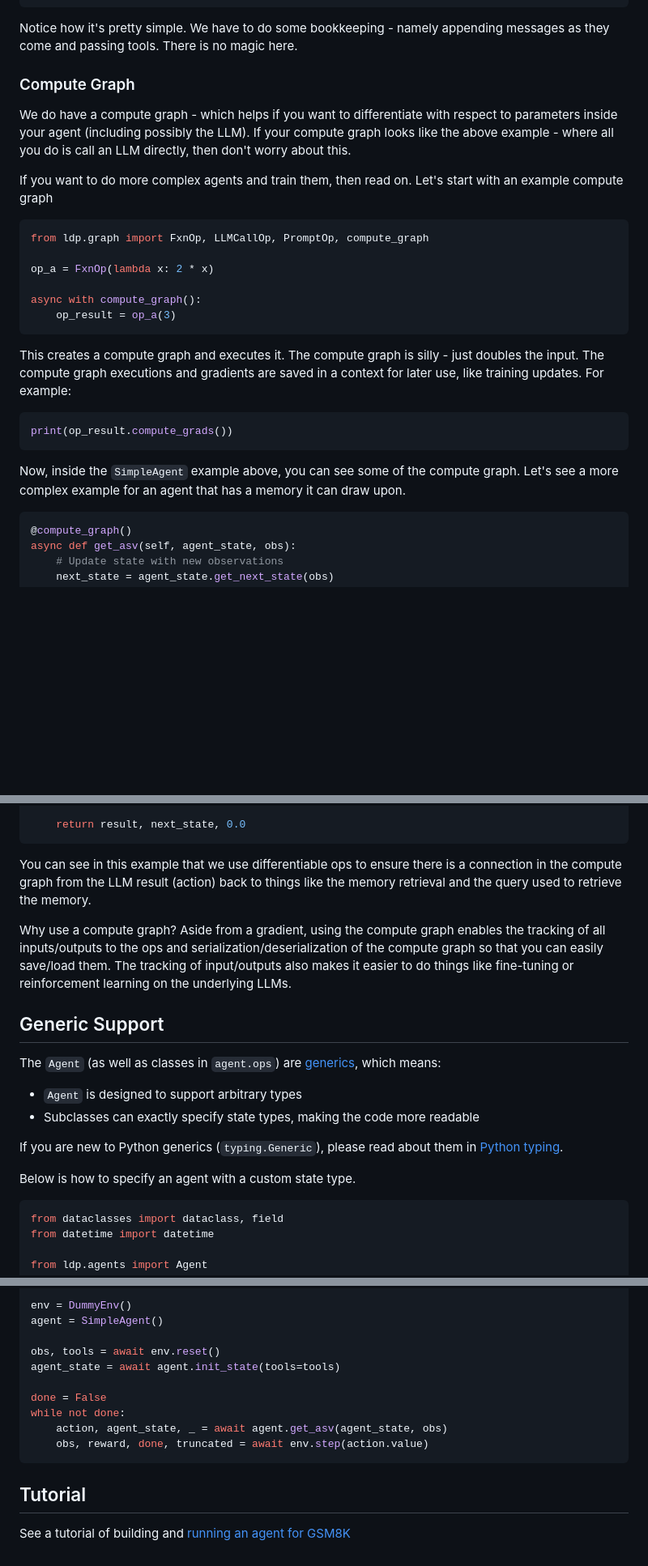
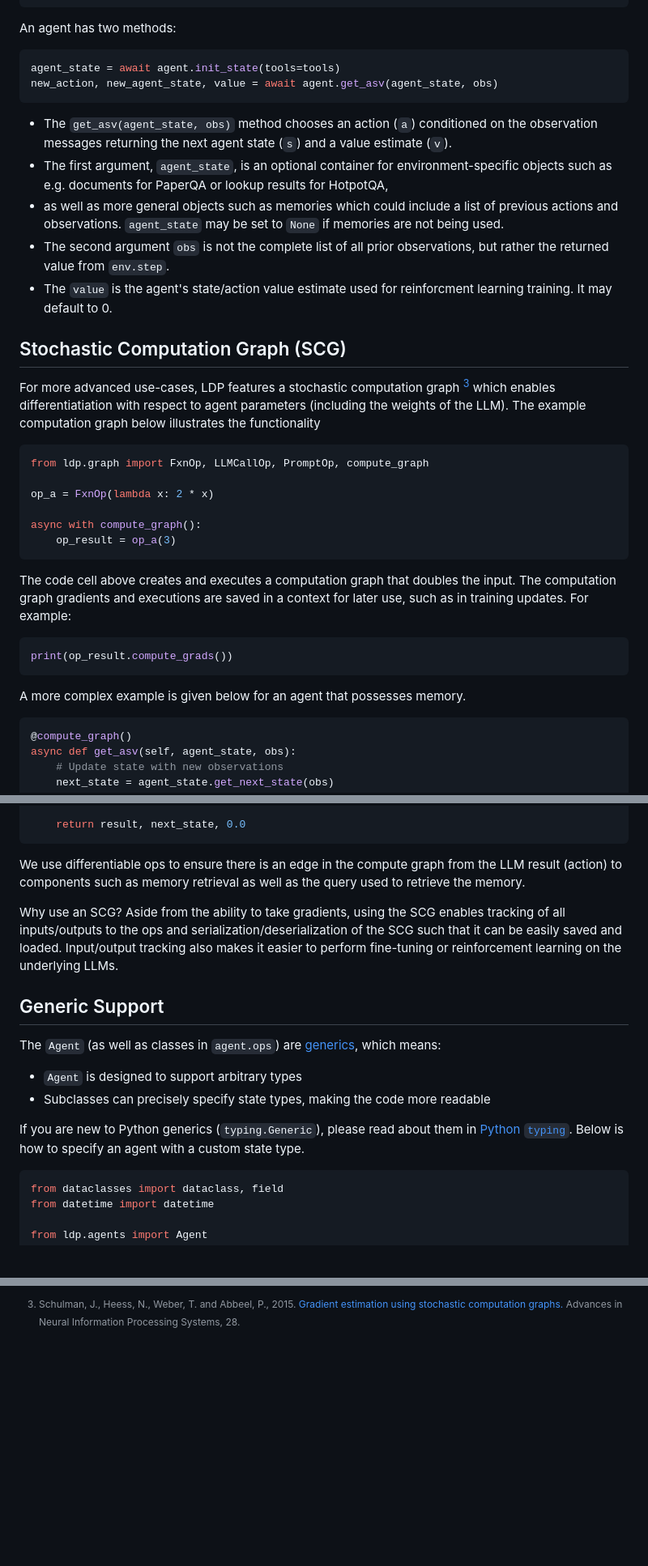
Before and after one commit to Future-House/ldp, a Markdown page: README.md, 3 parts joined by grey strips. Shown at 81% size. Rendered like a GitHub page; blank space fills up the shorter version.

Commit message:
Updated README and Docs [DRAFT] (#284)
Co-authored-by: James Braza <jamesbraza@gmail.com>

````diff
--- a/README.md
+++ b/README.md
@@ -98,13 +126,26 @@ class SimpleAgent(Agent):
         return action, new_state, 0.0
 ```
 
-Notice how it's pretty simple. We have to do some bookkeeping - namely appending messages as they come and passing tools. There is no magic here.
+An agent has two methods:
 
-### Compute Graph
+```py
+agent_state = await agent.init_state(tools=tools)
+new_action, new_agent_state, value = await agent.get_asv(agent_state, obs)
+```
 
-We do have a compute graph - which helps if you want to differentiate with respect to parameters inside your agent (including possibly the LLM). If your compute graph looks like the above example - where all you do is call an LLM directly, then don't worry about this.
+- The `get_asv(agent_state, obs)` method chooses an action (`a`) conditioned on the observation messages
+  returning the next agent state (`s`) and a value estimate (`v`).
+- The first argument, `agent_state`, is an optional container for environment-specific objects such as e.g. documents for PaperQA or lookup results for HotpotQA,
+- as well as more general objects such as memories which could include a list of previous actions and observations.
+  `agent_state` may be set to `None` if memories are not being used.
+- The second argument `obs` is not the complete list of all prior observations, but rather the returned value from `env.step`.
+- The `value` is the agent's state/action value estimate used for reinforcment learning training. It may default to 0.
 
-If you want to do more complex agents and train them, then read on. Let's start with an example compute graph
+## Stochastic Computation Graph (SCG)
+
+For more advanced use-cases, LDP features a stochastic computation graph [^2]
+which enables differentiatiation with respect to agent parameters
+(including the weights of the LLM). The example computation graph below illustrates the functionality
 
 ```py
 from ldp.graph import FxnOp, LLMCallOp, PromptOp, compute_graph
@@ -115,13 +156,15 @@ async with compute_graph():
     op_result = op_a(3)
 ```
 
-This creates a compute graph and executes it. The compute graph is silly - just doubles the input. The compute graph executions and gradients are saved in a context for later use, like training updates. For example:
+The code cell above creates and executes a computation graph that doubles the input.
+The computation graph gradients and executions are saved in a context for later use, such as in training updates.
+For example:
 
 ```py
 print(op_result.compute_grads())
 ```
 
-Now, inside the `SimpleAgent` example above, you can see some of the compute graph. Let's see a more complex example for an agent that has a memory it can draw upon.
+A more complex example is given below for an agent that possesses memory.
 
 ```py
 @compute_graph()
@@ -150,9 +193,13 @@ async def get_asv(self, agent_state, obs):
     return result, next_state, 0.0
 ```
 
-You can see in this example that we use differentiable ops to ensure there is a connection in the compute graph from the LLM result (action) back to things like the memory retrieval and the query used to retrieve the memory.
+We use differentiable ops to ensure there is an edge in the compute graph from the LLM result (action)
+to components such as memory retrieval as well as the query used to retrieve the memory.
 
-Why use a compute graph? Aside from a gradient, using the compute graph enables the tracking of all inputs/outputs to the ops and serialization/deserialization of the compute graph so that you can easily save/load them. The tracking of input/outputs also makes it easier to do things like fine-tuning or reinforcement learning on the underlying LLMs.
+Why use an SCG? Aside from the ability to take gradients,
+using the SCG enables tracking of all inputs/outputs to the ops
+and serialization/deserialization of the SCG such that it can be easily saved and loaded.
+Input/output tracking also makes it easier to perform fine-tuning or reinforcement learning on the underlying LLMs.
 
 ## Generic Support
 
@@ -161,12 +208,10 @@ are [generics](https://en.wikipedia.org/wiki/Generic_programming),
 which means:
 
 - `Agent` is designed to support arbitrary types
-- Subclasses can exactly specify state types, making the code more readable
+- Subclasses can precisely specify state types, making the code more readable
 
 If you are new to Python generics (`typing.Generic`),
-please read about them in [Python typing](https://docs.python.org/3/library/typing.html#generics).
-
-Below is how to specify an agent with a custom state type.
+please read about them in [Python `typing`](https://docs.python.org/3/library/typing.html#generics). Below is how to specify an agent with a custom state type.
 
 ```py
 from dataclasses import dataclass, field
@@ -193,16 +236,2 @@ from aviary.env import DummyEnv
 
-env = DummyEnv()
-agent = SimpleAgent()
-
-obs, tools = await env.reset()
-agent_state = await agent.init_state(tools=tools)
-
-done = False
-while not done:
-    action, agent_state, _ = await agent.get_asv(agent_state, obs)
-    obs, reward, done, truncated = await env.step(action.value)
-```
-
-## Tutorial
-
-See a tutorial of building and [running an agent for GSM8K](docs/agent_tutorial.ipynb)
+[^2]: Schulman, J., Heess, N., Weber, T. and Abbeel, P., 2015. [Gradient estimation using stochastic computation graphs.](https://proceedings.neurips.cc/paper_files/paper/2015/hash/de03beffeed9da5f3639a621bcab5dd4-Abstract.html) Advances in Neural Information Processing Systems, 28.
````
Also changed, not shown: other parts of README.md (+76 -50 lines), docs/assets/ldp_definition.png (added), 7 other files.
